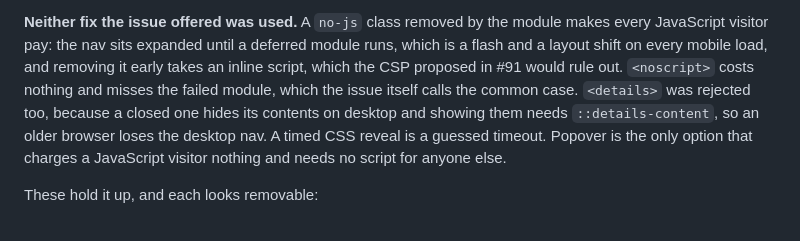
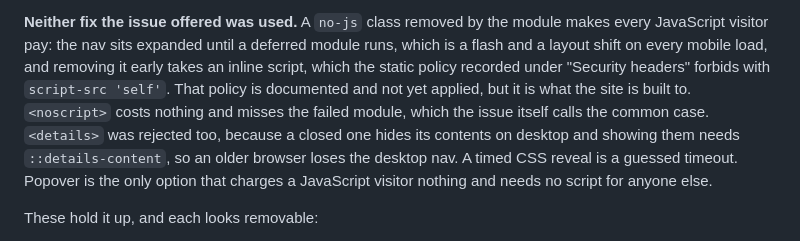
Before and after one commit to GeoBradDev/GatewaySmashPickleball, a Markdown page: CLAUDE.md, the part around the change. Rendered like a GitHub page.

Commit message:
docs: align the nav notes with the documented static policy (#89)
Co-Authored-By: Claude Opus 5.5 <noreply@anthropic.com>
Claude-Session: https://claude.ai/code/session_01AELE7jtMdRUDmHHrJB5JeQ

```diff
--- a/CLAUDE.md
+++ b/CLAUDE.md
@@ -578,9 +578,10 @@ IIFE.
 **Neither fix the issue offered was used.** A `no-js` class removed by the module
 makes every JavaScript visitor pay: the nav sits expanded until a deferred module
 runs, which is a flash and a layout shift on every mobile load, and removing it early
-takes an inline script, which the CSP proposed in #91 would rule out. `<noscript>`
-costs nothing and misses the failed module, which the issue itself calls the common case. `<details>` was
-rejected too, because a closed one hides its contents on desktop and showing them
+takes an inline script, which the static policy recorded under "Security headers" forbids
+with `script-src 'self'`. That policy is documented and not yet applied, but it is what
+the site is built to. `<noscript>` costs nothing and misses the failed module, which the
+issue itself calls the common case. `<details>` was rejected too, because a closed one hides its contents on desktop and showing them
 needs `::details-content`, so an older browser loses the desktop nav. A timed CSS
 reveal is a guessed timeout. Popover is the only option that charges a JavaScript
 visitor nothing and needs no script for anyone else.
```
Also changed, not shown: docs/plans/2026-11-06-issue-89-mobile-nav-unusable-without-javascript.md (+3 -2 lines).
